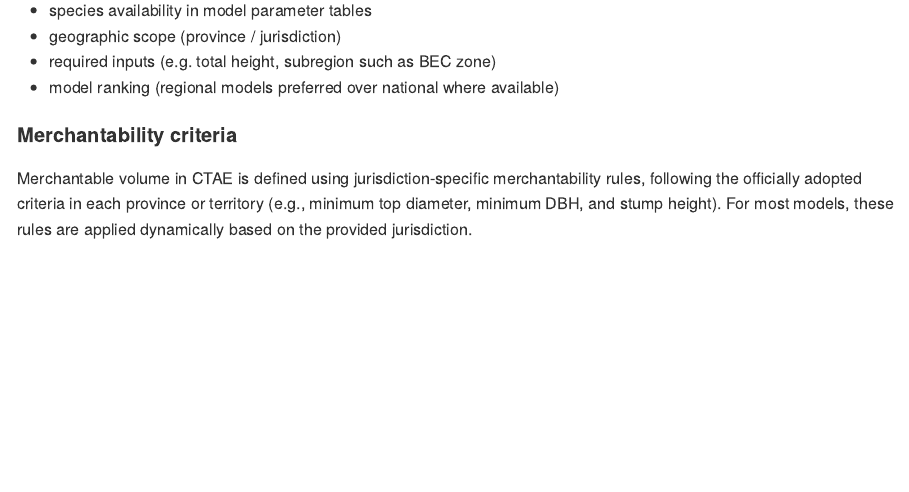
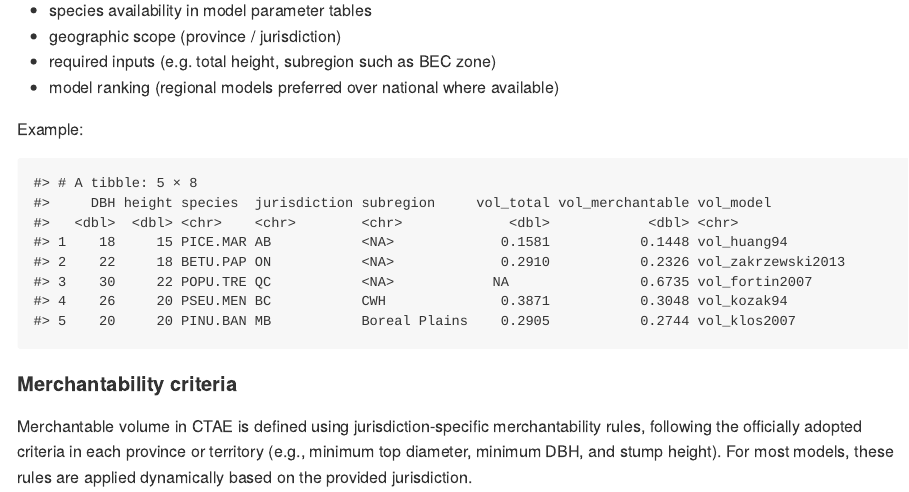
Before and after one commit to ptompalski/CTAE, an R Markdown document (README.rmd): the page in a window 1100 px wide, from 1250 px down. The pictures show the output file README.md that the author committed with the source, drawn offline in the style of GitHub.

Commit message:
copyright holder, news, example in readme

````diff
--- a/README.rmd
+++ b/README.rmd
@@ -145,6 +145,29 @@ cat(paste(bullets$bullet, collapse = "\n"))
 - required inputs (e.g. total height, subregion such as BEC zone)
 - model ranking (regional models preferred over national where available)
 
+Example:
+```{r, echo=F, warning=F, message=F}
+trees <- tibble::tibble(
+  DBH = c(18, 22, 30, 26, 20),
+  height = c(15, 18, 22, 20, 20),
+  species = c("PICE.MAR", "BETU.PAP", "POPU.TRE", "PSEU.MEN", "PINU.BAN"),
+  jurisdiction =  c("AB", "ON", "QC", "BC", "MB"),
+  subregion = c(NA, NA, NA, "CWH", "Boreal Plains")
+)
+
+trees |>
+  dplyr::mutate(
+    vol(
+      DBH = DBH,
+      height = height,
+      species = species,
+      jurisdiction = jurisdiction,
+      subregion = subregion,
+      keep_model_id = TRUE
+    )
+  )
+```
+
 
 #### Merchantability criteria
 Merchantable volume in CTAE is defined using jurisdiction-specific merchantability rules, following the officially adopted criteria in each province or territory (e.g., minimum top diameter, minimum DBH, and stump height). For most models, these rules are applied dynamically based on the provided jurisdiction.
````
Also changed, not shown: NEWS.md (added, +18 -0 lines), README.md, 1 other file.
